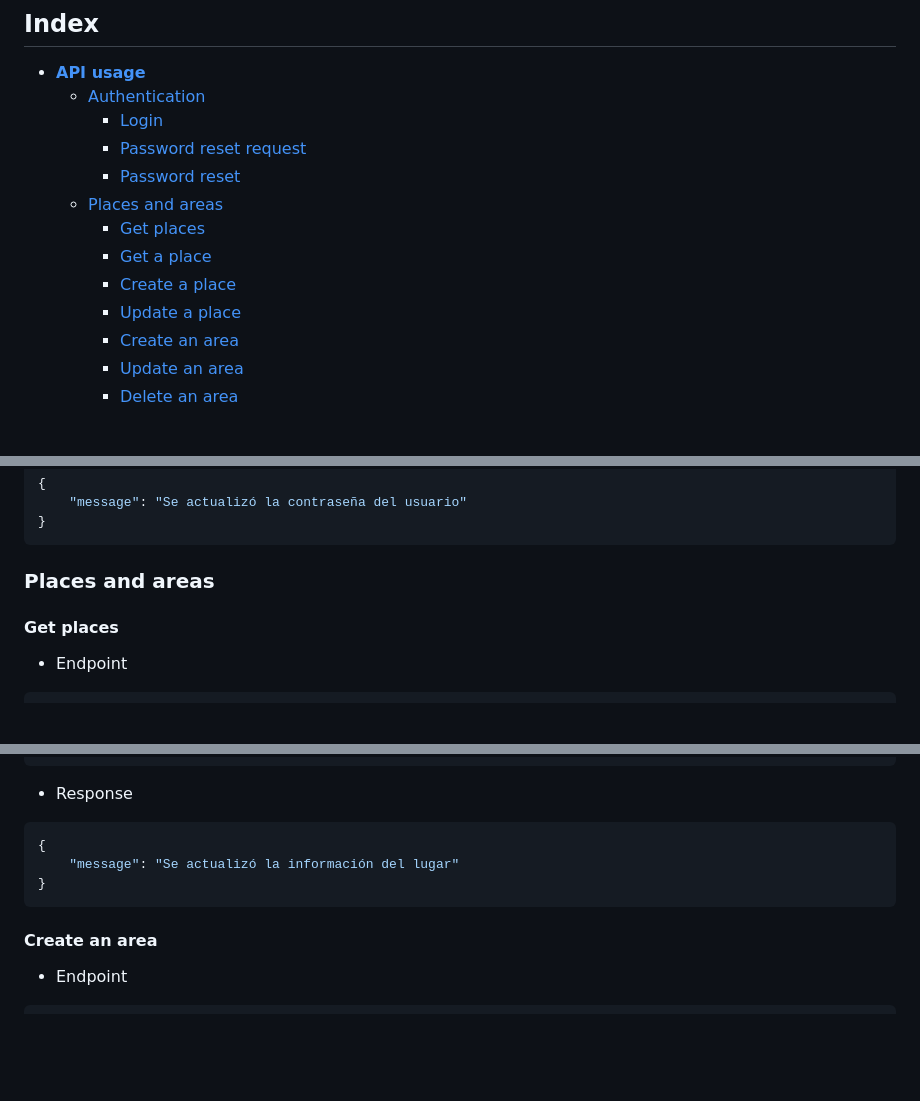
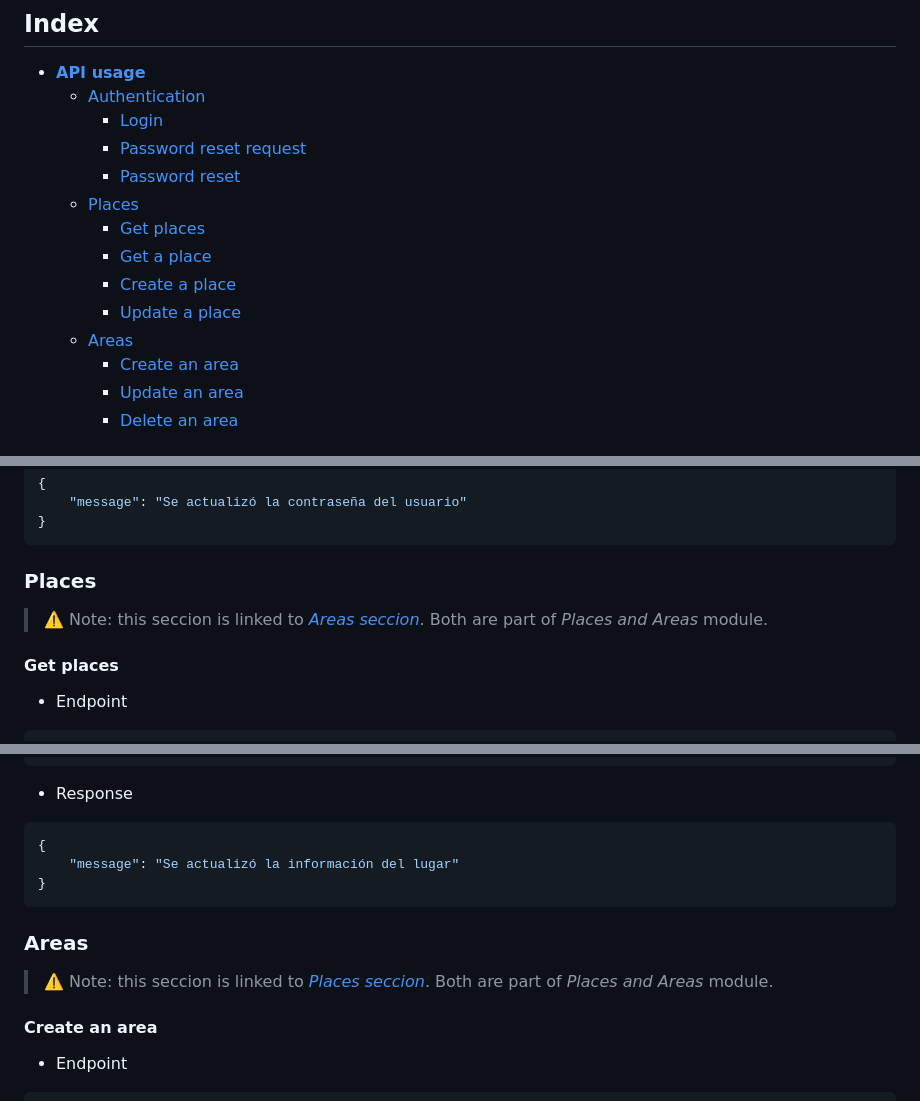
Before and after one commit to SAI-COLOMOS/miro-rest, a Markdown page: README.md, 3 parts joined by grey strips. GitHub-like rendering; blank space fills up the shorter version.

Commit message:
Actualización de la documentación

````diff
--- a/README.md
+++ b/README.md
@@ -17,11 +17,12 @@ Cabe mencionar que, cómo este proyecto está en constante desarrollo, no siempr
         - [Login](#login)
         - [Password reset request](#password-reset-request)
         - [Password reset](#password-reset)
-    - [Places and areas](#places-and-areas)
+    - [Places](#places)
         - [Get places](#get-places)
         - [Get a place](#get-a-place)
         - [Create a place](#create-a-place)
         - [Update a place](#update-a-place)
+    - [Areas](#areas)
         - [Create an area](#create-an-area)
         - [Update an area](#update-an-area)
         - [Delete an area](#delete-an-area)
@@ -161,7 +162,9 @@ fetch(
 }
 ```
 
-### Places and areas
+### Places
+
+> ⚠️ Note: this seccion is linked to _[Areas seccion](#areas)_. Both are part of _Places and Areas_ module.
 
 #### Get places
 
@@ -406,6 +409,10 @@ fetch(
 }
 ```
 
+### Areas
+
+> ⚠️ Note: this seccion is linked to _[Places seccion](#places)_. Both are part of _Places and Areas_ module.
+
 #### Create an area
 
 - Endpoint
````
Also changed, not shown: other parts of README.md (+1 -1 lines).
